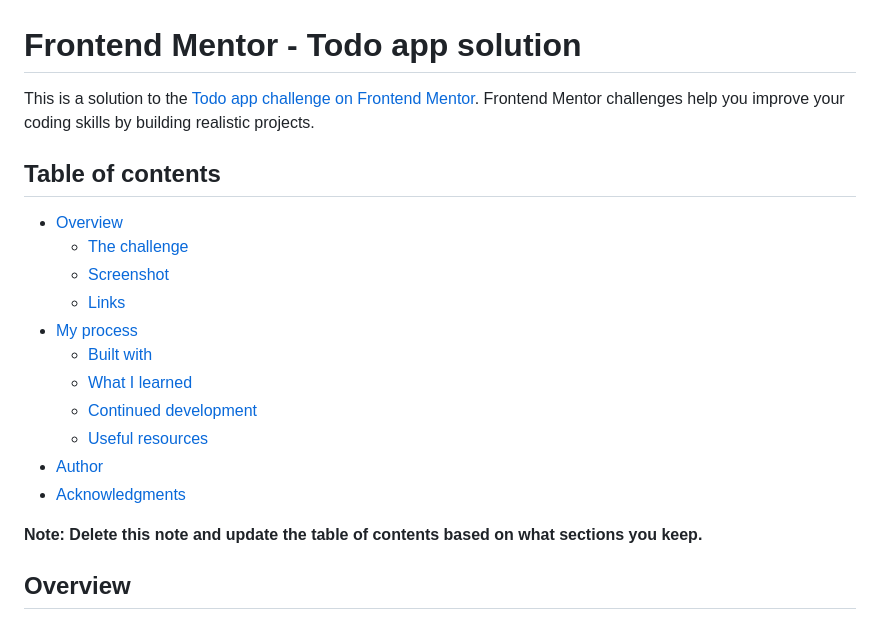
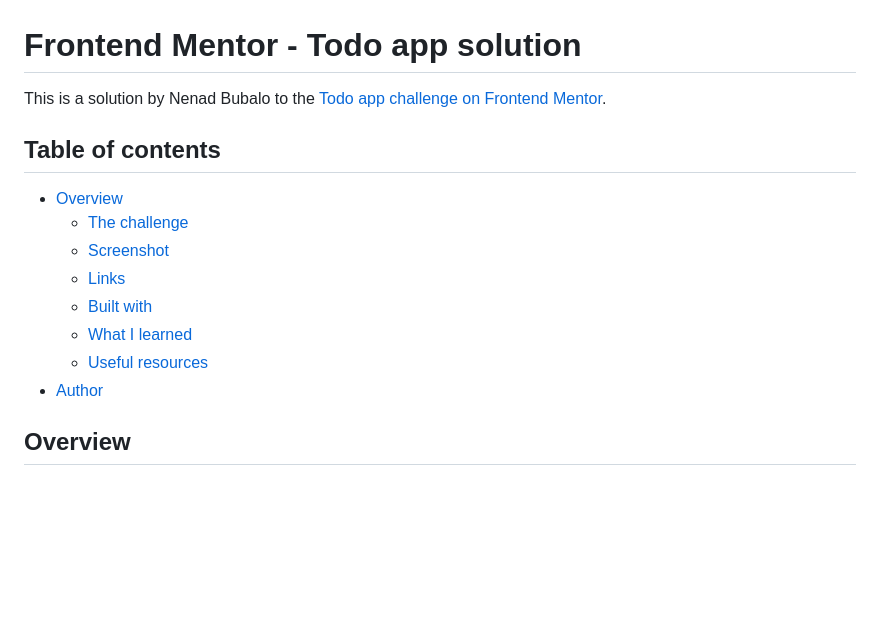
Before and after one commit to NenadBubalo/todo-app, a Markdown page: README.md, the part around the change printed below. Drawn GitHub-style; blank space fills up the shorter version.

```diff
--- a/README.md
+++ b/README.md
@@ -1,6 +1,6 @@
 # Frontend Mentor - Todo app solution
 
-This is a solution to the [Todo app challenge on Frontend Mentor](https://www.frontendmentor.io/challenges/todo-app-Su1_KokOW). Frontend Mentor challenges help you improve your coding skills by building realistic projects.
+This is a solution by Nenad Bubalo to the [Todo app challenge on Frontend Mentor](https://www.frontendmentor.io/challenges/todo-app-Su1_KokOW).
 
 ## Table of contents
 
@@ -8,15 +8,11 @@ This is a solution to the [Todo app challenge on Frontend Mentor](https://www.fr
   - [The challenge](#the-challenge)
   - [Screenshot](#screenshot)
   - [Links](#links)
-- [My process](#my-process)
   - [Built with](#built-with)
   - [What I learned](#what-i-learned)
-  - [Continued development](#continued-development)
   - [Useful resources](#useful-resources)
 - [Author](#author)
-- [Acknowledgments](#acknowledgments)
 
-**Note: Delete this note and update the table of contents based on what sections you keep.**
 
 ## Overview
 
```
Also changed, not shown: other parts of README.md (+10 -46 lines), images/Screenshot todo-app-dark.png (added), images/Screenshot todo-app-light.png (added).
